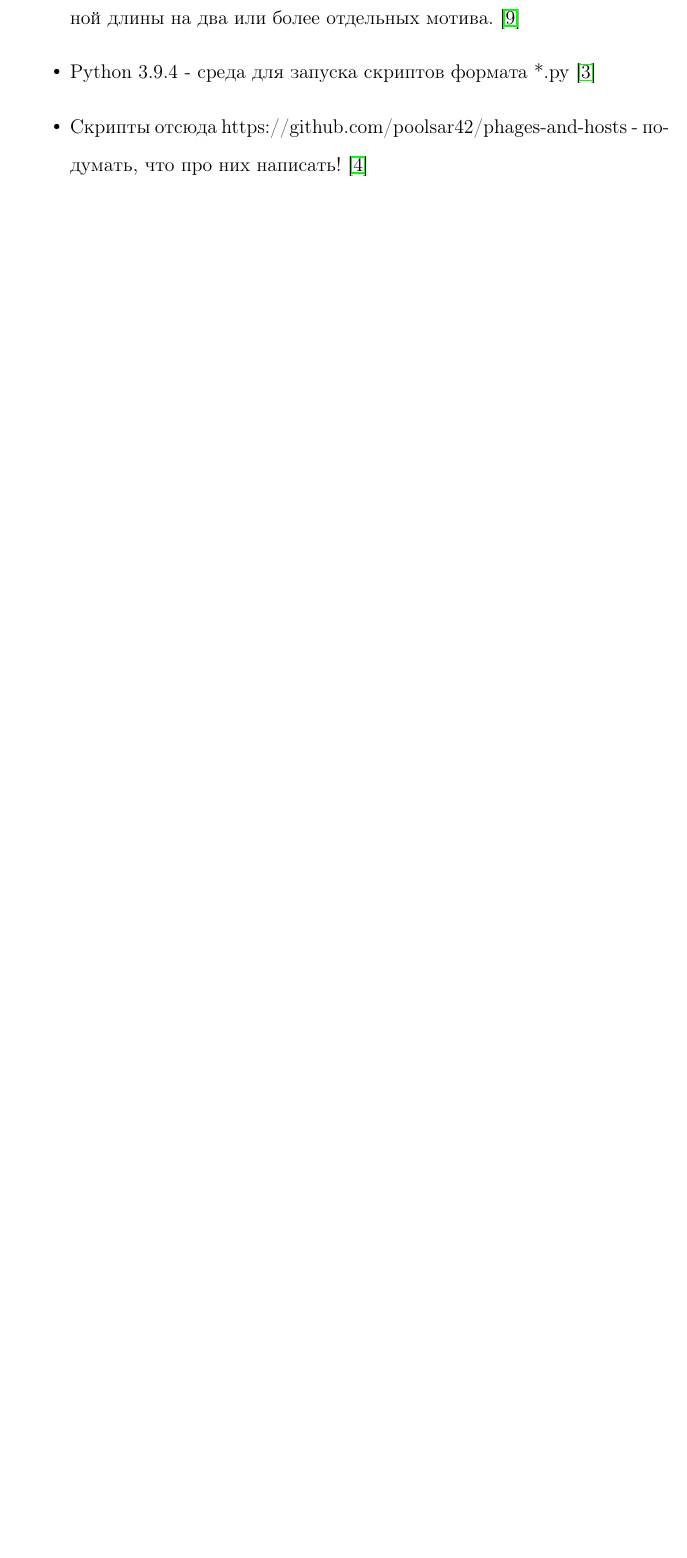
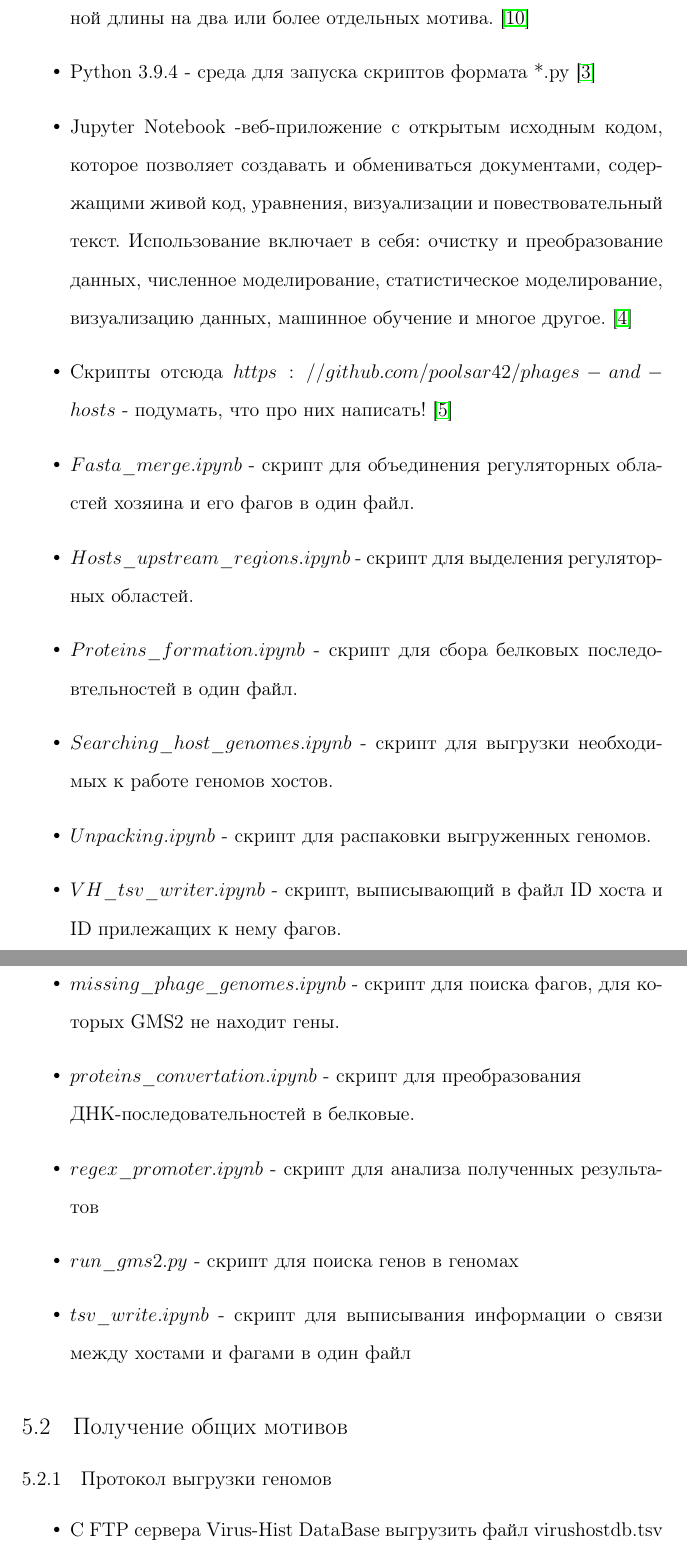
Before and after one commit to poolsar42/BachelorThesis, a LaTeX document (main.tex): part of page 9 of 14 before the commit and two parts of pages 9 and 10 of 16 after it, the two joined at a grey line, cut so that both start at the same text, the shorter picture padded with empty space. Compiled offline with pdfLaTeX.

Commit message:
Add Methods

```diff
--- a/main.tex
+++ b/main.tex
@@ -111,20 +111,51 @@
 \section{Материалы и Методы} \label{sec:code}
 \subsection{Программные средства}
 \begin{itemize}
-    \item Virus-Host DB - База данных Virus-Host организует данные о взаимоотношениях между вирусами и их хостами, представленные в виде пар идентификаторов таксономии NCBI для вирусов и их хостов. База данных Virus-Host охватывает вирусы с полными геномами, хранящимися в 1) NCBI/RefSeq и 2) GenBank, номера присоединения которых указаны в геномах EBI. Информация о хосте собирается из RefSeq, GenBank (в свободном текстовом формате), UniProt, ViralZone и вручную курируется с дополнительной информацией, полученной в результате опросов литературы. \cite{virus-host}
+    \item Virus-Host DB - База данных Virus-Host организует данные о взаимоотношениях между вирусами и их хостами,
+    представленные в виде пар идентификаторов таксономии NCBI для вирусов и их хостов. База данных Virus-Host охватывает
+    вирусы с полными геномами, хранящимися в 1) NCBI/RefSeq и 2) GenBank, номера присоединения которых указаны в геномах
+    EBI. Информация о хосте собирается из RefSeq, GenBank (в свободном текстовом формате), UniProt, ViralZone и вручную
+    курируется с дополнительной информацией, полученной в результате опросов литературы. \cite{virus-host}
 
     \item GeneMarkS-2 - программное обеспечение для поиска генов внутри геномов. \cite{lomsad}
 
-    \item NCBI Entrez Programming Utilities - программное обеспечение, набор из восьми серверных программ, которые обеспечивают стабильный интерфейс с системой запросов и баз данных Entrez в Национальном центре биотехнологической информации (NCBI) \cite{entrez}
+    \item NCBI Entrez Programming Utilities - программное обеспечение, набор из восьми серверных программ, которые
+    обеспечивают стабильный интерфейс с системой запросов и баз данных Entrez в Национальном центре биотехнологической
+    информации (NCBI) \cite{entrez}
 
-    \item Biopython - набор свободно доступных инструментов для биологических вычислений, написанных на Python международной командой разработчиков. \cite{biopython}
+    \item Biopython - набор свободно доступных инструментов для биологических вычислений, написанных на Python
+    международной командой разработчиков. \cite{biopython}
 
-    \item The MEME Suite - программное обеспечение для поиска новых, нераскрытых мотивов (повторяющихся паттернов фиксированной длины) в последовательностях. МЕМ разбивает паттерны переменной длины на два или более отдельных мотива. \cite{bailey}
+    \item The MEME Suite - программное обеспечение для поиска новых, нераскрытых мотивов (повторяющихся паттернов
+    фиксированной длины) в последовательностях. МЕМ разбивает паттерны переменной длины на два или более отдельных
+    мотива. \cite{bailey}
 
     \item Python 3.9.4 - среда для запуска скриптов формата *.py \cite{python}
 
-    \item Скрипты отсюда https://github.com/poolsar42/phages-and-hosts - подумать, что про них написать! \cite{github}
+    \item Jupyter Notebook -веб-приложение с открытым исходным кодом, которое позволяет создавать и обмениваться
+    документами, содержащими живой код, уравнения, визуализации и повествовательный текст. Использование включает в себя:
+    очистку и преобразование данных, численное моделирование, статистическое моделирование, визуализацию данных, машинное
+    обучение и многое другое. \cite{jupyter}
 
+    \item Скрипты отсюда \(https://github.com/poolsar42/phages-and-hosts\) - подумать, что про них написать!
+    \cite{github}
+
+    \item \(Fasta\_merge.ipynb\) - скрипт для объединения регуляторных областей хозяина и его фагов в один файл.
+    \item \(Hosts\_upstream\_regions.ipynb\) - скрипт для выделения регуляторных областей.
+    \item \(Proteins\_formation.ipynb\) - скрипт для сбора белковых последовтельностей в один файл.
+    \item \(Searching\_host\_genomes.ipynb\) - скрипт для выгрузки необходимых к работе геномов хостов.
+    \item \(Unpacking.ipynb\) - скрипт для распаковки выгруженных геномов.
+    \item \(VH\_tsv\_writer.ipynb\) - скрипт, выписывающий в файл ID хоста и ID прилежащих к нему фагов.
+    \item \(Virus\_genes.ipynb\) - скрипт для выгрузки геномов фагов.
+    \item \(missing\_phage\_genomes.ipynb\) - скрипт для поиска фагов, для которых GMS2 не находит гены.
+    \item \(proteins\_convertation.ipynb \) - скрипт для преобразования \\ ДНК-последовательностей
+                                в белковые.
+    \item \(regex\_promoter.ipynb \) - скрипт для анализа полученных результатов
+    \item \(run\_gms2.py\) - скрипт для поиска генов в геномах
+    \item \(tsv\_write.ipynb\) - скрипт для выписывания информации о связи между хостами и фагами в один файл
 \end{itemize}
 
-\subsection{Протокол подготовки данных к процедуре поиска мотивов}
+\subsection{Получение общих мотивов}
+    \subsubsection{Протокол выгрузки геномов}
+    \begin{itemize}
+        \item С FTP сервера Virus-Hist DataBase выгрузить файл virushostdb.tsv - в нём содержится информация о связи между фагами и их хостами.
```
Also changed, not shown: main.tex (20 more changed lines).
